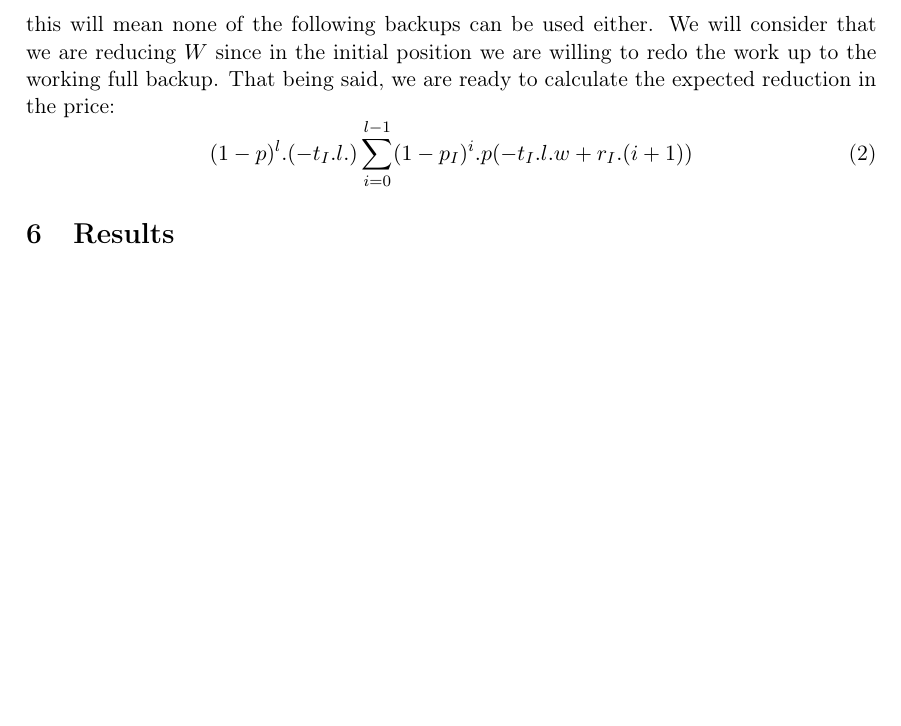
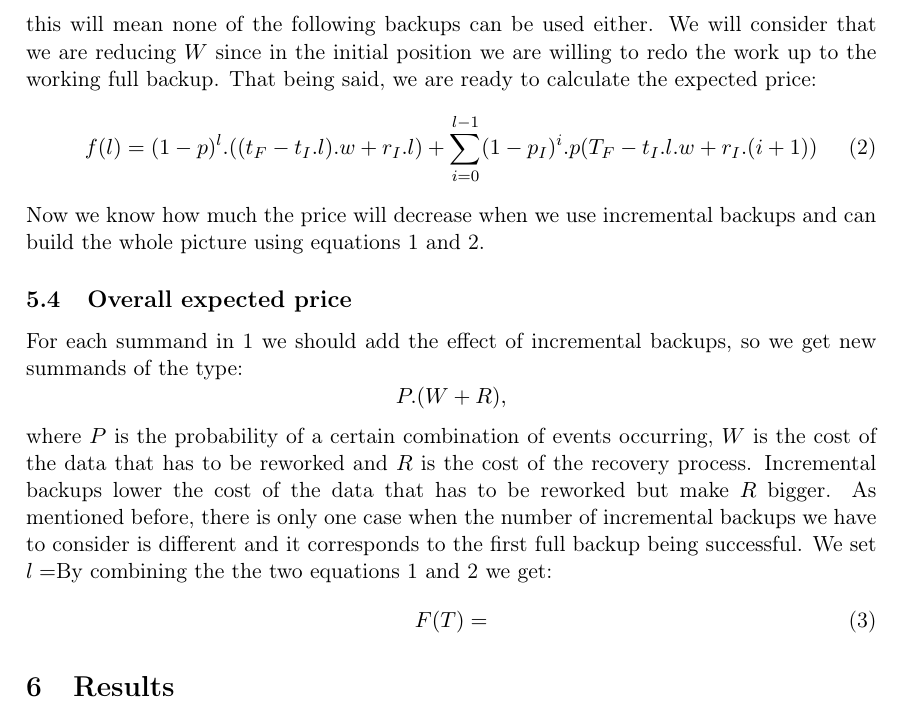
Before and after one commit to NIkolaStaykov/Ransomware-Research-Paper, a LaTeX paper (Ransomware_research_project.tex): part of page 10 of 11, cut so that both start at the same text, the shorter picture padded with empty space. Compiled offline with pdfLaTeX.

Commit message:
Regular commit, almost finished with the simple stuff

```diff
--- a/Ransomware_research_project.tex
+++ b/Ransomware_research_project.tex
@@ -292,11 +292,22 @@
 		$$
 		\footnotetext{We can only try to recover incremental backups preceding the next full backup}
 		Note that the last full backup being successful is equivalent to $T_F<t_F$.\par
-		Now we are in the exact opposite situation with respect to the previous subsection. We try until we reach a failed attempt to recover the data from an incremental backup, as it this will mean none of the following backups can be used either. We will consider that we are reducing $W$ since in the initial position we are willing to redo the work up to the working full backup. That being said, we are ready to calculate the expected reduction in the price:
+		Now we are in the exact opposite situation with respect to the previous subsection. We try until we reach a failed attempt to recover the data from an incremental backup, as it this will mean none of the following backups can be used either. We will consider that we are reducing $W$ since in the initial position we are willing to redo the work up to the working full backup. That being said, we are ready to calculate the expected price:
 		\begin{equation}
 		\label{eq:2}
-			(1-p)^l.(-t_I.l.)\displaystyle \sum_{i=0}^{l-1} (1-p_I)^{i}.p(-t_I.l.w + r_I.(i+1))
+			f(l) = (1-p)^l.((t_F-t_I.l).w + r_I.l) + \displaystyle \sum_{i=0}^{l-1} (1-p_I)^{i}.p(T_F-t_I.l.w + r_I.(i+1))
 		\end{equation}
+		Now we know how much the price will decrease when we use incremental backups and can build the whole picture using equations \ref{eq:1} and \ref{eq:2}.
+		\subsection{Overall expected price}
+		For each summand in \ref{eq:1} we should add the effect of incremental backups, so we get new summands of the type:
+		$$
+		P.(W + R),
+		$$
+		where $P$ is the probability of a certain combination of events occurring, $W$ is the cost of the data that has to be reworked and $R$ is the cost of the recovery process. Incremental backups lower the cost of the data that has to be reworked but make $R$ bigger. As mentioned before, there is only one case when the number of incremental backups we have to consider is different and it corresponds to the first full backup being successful. We set $l = $By combining the the two equations \ref{eq:1} and \ref{eq:2} we get:
+		\begin{equation}\label{eq:3}
+			F(T) =
+		\end{equation}
+
 \section{Results}
 	We have explored how the sample size affects the expected error between the statistical and experimental data and have explored how backups affect expected revenue. The model mainly focuses on optimizing the ransom prize, but the author truly believes that in order for us to be able to take countermeasures against ransomware attacks, we need to understand their every move. Putting ourselves in their shoes is essential to the purpose. Additional results, such as the distribution of expected revenue with respect to backup percentages, can help us draw conclusions how to counteract.
 \section{Further development}
```
Also changed, not shown: Ransomware_research_project.pdf.
